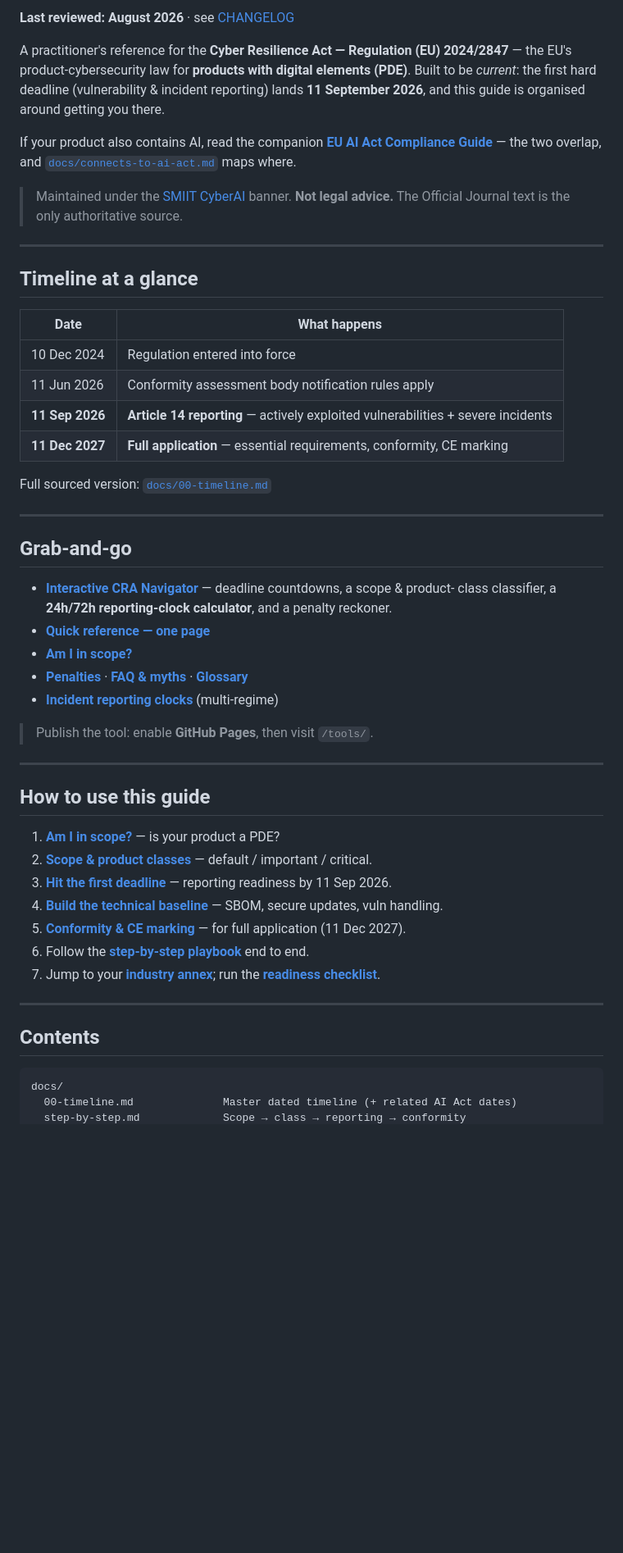
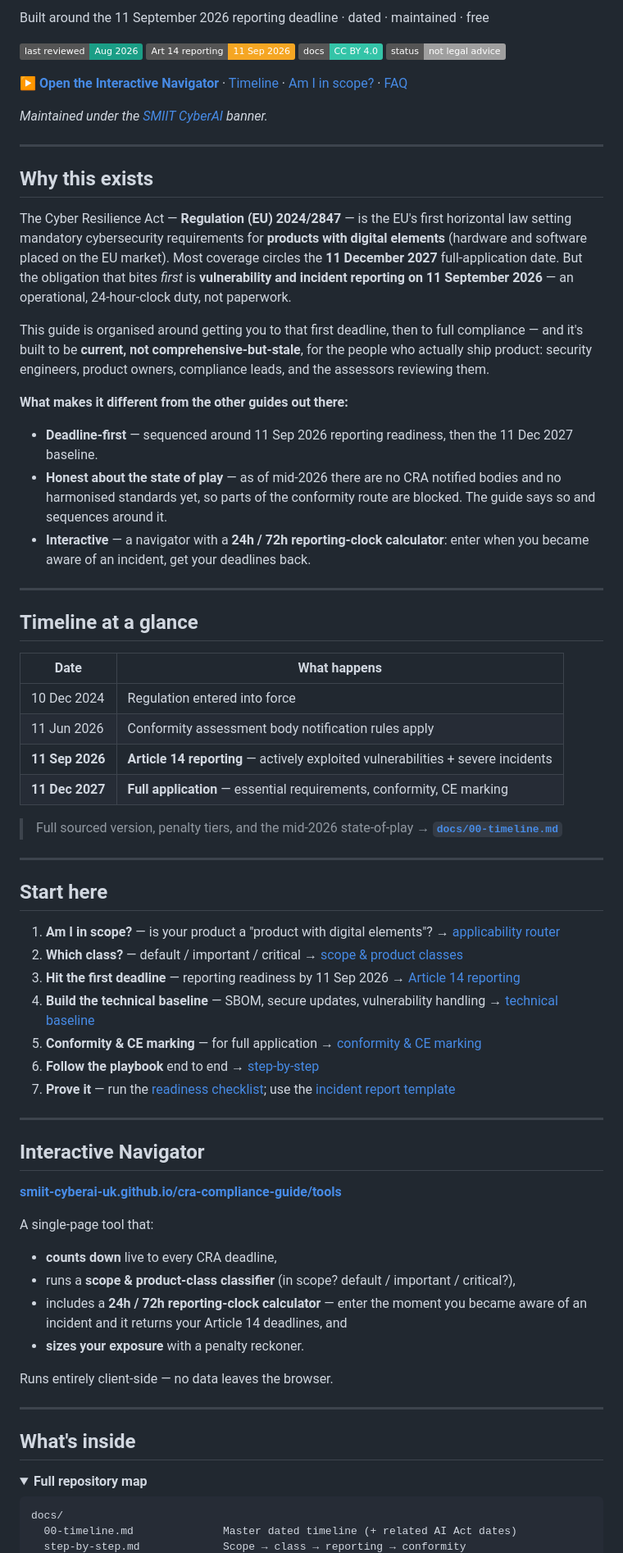
Before and after one commit to SMIIT-CyberAI-UK/cra-compliance-guide, a Markdown page: README.md, the part around one of its changes. Shown at 82% size. Drawn GitHub-style; folded sections open; badges without logos; blank space fills up the shorter version.

````diff
--- a/README.md
+++ b/README.md
@@ -7,17 +9,30 @@ Practitioner reference for the EU Cyber Resilience Act — built around the 11 S
 
-**Last reviewed: August 2026** · see [CHANGELOG](CHANGELOG.md)
+Built around the 11 September 2026 reporting deadline · dated · maintained · free
 
-A practitioner's reference for the **Cyber Resilience Act — Regulation (EU) 2024/2847** — the
-EU's product-cybersecurity law for **products with digital elements (PDE)**. Built to be
-*current*: the first hard deadline (vulnerability & incident reporting) lands **11 September
-2026**, and this guide is organised around getting you there.
+[![Last reviewed](https://img.shields.io/badge/last%20reviewed-Aug%202026-1B9E86)](CHANGELOG.md)
+[![First deadline](https://img.shields.io/badge/Art%2014%20reporting-11%20Sep%202026-F5A623)](docs/reporting-article-14.md)
+[![Licence](https://img.shields.io/badge/docs-CC%20BY%204.0-34C4A8)](LICENSE)
+[![Not legal advice](https://img.shields.io/badge/status-not%20legal%20advice-lightgrey)](#disclaimer)
 
-If your product also contains AI, read the companion **[EU AI Act Compliance
-Guide](https://github.com/SMIIT-CyberAI-UK/eu-ai-act-compliance-guide)** — the two overlap, and
-[`docs/connects-to-ai-act.md`](docs/connects-to-ai-act.md) maps where.
+**[▶ Open the Interactive Navigator](https://smiit-cyberai-uk.github.io/cra-compliance-guide/tools/)** · [Timeline](docs/00-timeline.md) · [Am I in scope?](docs/reference/who-does-this-apply-to.md) · [FAQ](docs/reference/faq-myths.md)
 
-> Maintained under the [SMIIT CyberAI](www.smiitcyberai.com) banner.
-> **Not legal advice.** The Official Journal text is the only authoritative source.
+*Maintained under the [SMIIT CyberAI](https://www.smiitcyberai.com) banner.*
+
+</div>
+
+---
+
+## Why this exists
+
+The Cyber Resilience Act — **Regulation (EU) 2024/2847** — is the EU's first horizontal law setting mandatory cybersecurity requirements for **products with digital elements** (hardware and software placed on the EU market). Most coverage circles the **11 December 2027** full-application date. But the obligation that bites *first* is **vulnerability and incident reporting on 11 September 2026** — an operational, 24-hour-clock duty, not paperwork.
+
+This guide is organised around getting you to that first deadline, then to full compliance — and it's built to be **current, not comprehensive-but-stale**, for the people who actually ship product: security engineers, product owners, compliance leads, and the assessors reviewing them.
+
+**What makes it different from the other guides out there:**
+
+- **Deadline-first** — sequenced around 11 Sep 2026 reporting readiness, then the 11 Dec 2027 baseline.
+- **Honest about the state of play** — as of mid-2026 there are no CRA notified bodies and no harmonised standards yet, so parts of the conformity route are blocked. The guide says so and sequences around it.
+- **Interactive** — a navigator with a **24h / 72h reporting-clock calculator**: enter when you became aware of an incident, get your deadlines back.
 
 ---
 
@@ -30,36 +45,41 @@ Guide](https://github.com/SMIIT-CyberAI-UK/eu-ai-act-compliance-guide)** — the
 | **11 Sep 2026** | **Article 14 reporting** — actively exploited vulnerabilities + severe incidents |
 | **11 Dec 2027** | **Full application** — essential requirements, conformity, CE marking |
 
-Full sourced version: [`docs/00-timeline.md`](docs/00-timeline.md)
+> Full sourced version, penalty tiers, and the mid-2026 state-of-play → **[`docs/00-timeline.md`](docs/00-timeline.md)**
 
 ---
 
-## Grab-and-go
+## Start here
 
-- **[Interactive CRA Navigator](tools/index.html)** — deadline countdowns, a scope & product-
-  class classifier, a **24h/72h reporting-clock calculator**, and a penalty reckoner.
-- **[Quick reference — one page](docs/reference/quick-reference.md)**
-- **[Am I in scope?](docs/reference/who-does-this-apply-to.md)**
-- **[Penalties](docs/reference/penalties.md)** · **[FAQ & myths](docs/reference/faq-myths.md)** · **[Glossary](docs/reference/glossary.md)**
-- **[Incident reporting clocks](docs/reference/incident-reporting-clocks.md)** (multi-regime)
-
-> Publish the tool: enable **GitHub Pages**, then visit `/tools/`.
+1. **Am I in scope?** — is your product a "product with digital elements"? → [applicability router](docs/reference/who-does-this-apply-to.md)
+2. **Which class?** — default / important / critical → [scope & product classes](docs/scope-and-product-classes.md)
+3. **Hit the first deadline** — reporting readiness by 11 Sep 2026 → [Article 14 reporting](docs/reporting-article-14.md)
+4. **Build the technical baseline** — SBOM, secure updates, vulnerability handling → [technical baseline](docs/vulnerability-handling-sbom.md)
+5. **Conformity & CE marking** — for full application → [conformity & CE marking](docs/conformity-and-ce-marking.md)
+6. **Follow the playbook** end to end → [step-by-step](docs/step-by-step.md)
+7. **Prove it** — run the [readiness checklist](checklists/readiness-checklist.md); use the [incident report template](templates/cra-incident-report.md)
 
 ---
 
-## How to use this guide
+## Interactive Navigator
 
-1. **[Am I in scope?](docs/reference/who-does-this-apply-to.md)** — is your product a PDE?
-2. **[Scope & product classes](docs/scope-and-product-classes.md)** — default / important / critical.
-3. **[Hit the first deadline](docs/reporting-article-14.md)** — reporting readiness by 11 Sep 2026.
-4. **[Build the technical baseline](docs/vulnerability-handling-sbom.md)** — SBOM, secure updates, vuln handling.
-5. **[Conformity & CE marking](docs/conformity-and-ce-marking.md)** — for full application (11 Dec 2027).
-6. Follow the **[step-by-step playbook](docs/step-by-step.md)** end to end.
-7. Jump to your **[industry annex](docs/industries/)**; run the **[readiness checklist](checklists/readiness-checklist.md)**.
+**[smiit-cyberai-uk.github.io/cra-compliance-guide/tools](https://smiit-cyberai-uk.github.io/cra-compliance-guide/tools/)**
+
+A single-page tool that:
+
+- **counts down** live to every CRA deadline,
+- runs a **scope & product-class classifier** (in scope? default / important / critical?),
+- includes a **24h / 72h reporting-clock calculator** — enter the moment you became aware of an incident and it returns your Article 14 deadlines, and
+- **sizes your exposure** with a penalty reckoner.
+
+Runs entirely client-side — no data leaves the browser.
 
 ---
 
-## Contents
+## What's inside
+
+<details>
+<summary><strong>Full repository map</strong></summary>
 
 ```
 docs/
````
Also changed, not shown: other parts of README.md (+52 -15 lines).
